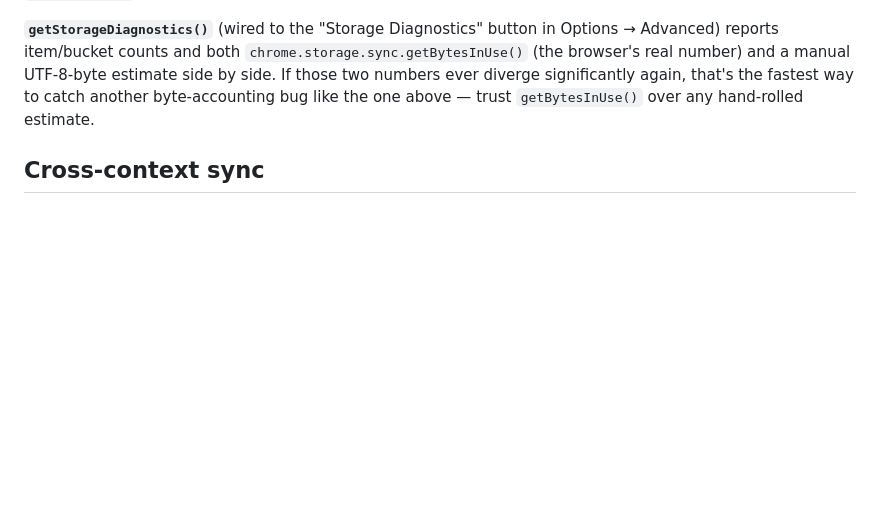
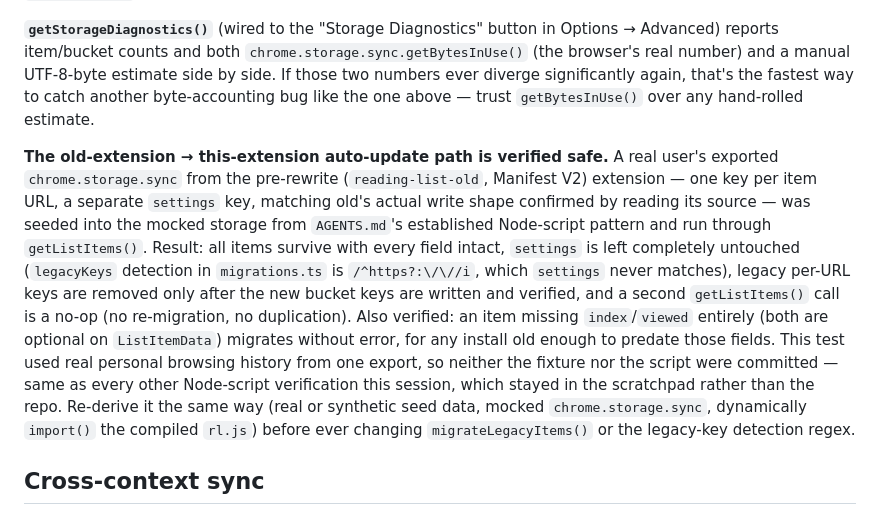
Before and after one commit to alexpdraper/reading-list, a Markdown page: AGENTS.md, the part around the change. Rendered like a GitHub page; blank space fills up the shorter version.

Commit message:
Document the verified old-extension upgrade/migration safety
Seeded a real reading-list-old export (one-key-per-URL items + a
separate settings key, matching old's actual chrome.storage.sync.set
shape confirmed by reading its source) into a mocked storage.sync and
ran it through getListItems(). All items survive with every field
intact, settings is completely untouched, legacy keys are removed only
after the new bucket keys are written and verified, and re-calling
getListItems() is a no-op. Also confirmed an item missing index/viewed
entirely (both optional on ListItemData) migrates without error, for
installs old enough to predate those fields.

Neither the fixture (real personal browsing history) nor the test
script were committed - same as every other Node-script verification
this session, which stayed in the scratchpad rather than the repo.

Co-Authored-By: Claude Sonnet 5 <noreply@anthropic.com>

```diff
--- a/AGENTS.md
+++ b/AGENTS.md
@@ -159,6 +159,8 @@ A caution from getting this wrong once: an import failing partway through with `
 
 **`getStorageDiagnostics()`** (wired to the "Storage Diagnostics" button in Options → Advanced) reports item/bucket counts and both `chrome.storage.sync.getBytesInUse()` (the browser's real number) and a manual UTF-8-byte estimate side by side. If those two numbers ever diverge significantly again, that's the fastest way to catch another byte-accounting bug like the one above — trust `getBytesInUse()` over any hand-rolled estimate.
 
+**The old-extension → this-extension auto-update path is verified safe.** A real user's exported `chrome.storage.sync` from the pre-rewrite (`reading-list-old`, Manifest V2) extension — one key per item URL, a separate `settings` key, matching old's actual write shape confirmed by reading its source — was seeded into the mocked storage from `AGENTS.md`'s established Node-script pattern and run through `getListItems()`. Result: all items survive with every field intact, `settings` is left completely untouched (`legacyKeys` detection in `migrations.ts` is `/^https?:\/\//i`, which `settings` never matches), legacy per-URL keys are removed only after the new bucket keys are written and verified, and a second `getListItems()` call is a no-op (no re-migration, no duplication). Also verified: an item missing `index`/`viewed` entirely (both are optional on `ListItemData`) migrates without error, for any install old enough to predate those fields. This test used real personal browsing history from one export, so neither the fixture nor the script were committed — same as every other Node-script verification this session, which stayed in the scratchpad rather than the repo. Re-derive it the same way (real or synthetic seed data, mocked `chrome.storage.sync`, dynamically `import()` the compiled `rl.js`) before ever changing `migrateLegacyItems()` or the legacy-key detection regex.
+
 ## Cross-context sync
 
 The popup, sidebar, options page and service worker are separate page contexts. Each loads its own copy of the modules, so each has its own `RL` singleton with its own `this.list`. Nothing about `chrome.storage.sync` notifies one context that another wrote, so without explicit syncing a write in one leaves every other stale — most visibly in Firefox, where the sidebar stays open while you browse.
```
